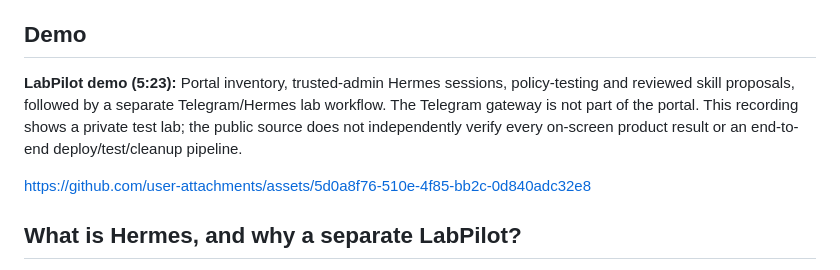
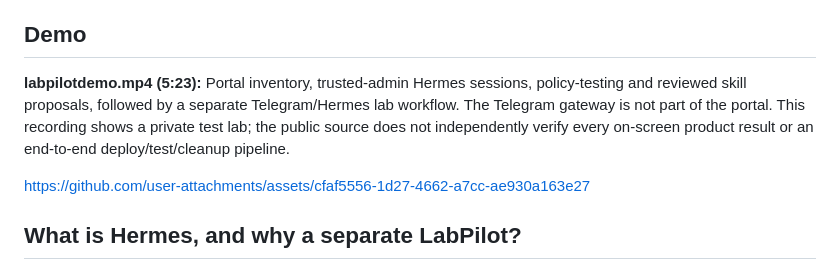
Before and after one commit to zihan15/LabPilot, a Markdown page: README.md, the part around the change. Rendered like a GitHub page.

Commit message:
docs: rename embedded demo video to labpilotdemo

```diff
--- a/README.md
+++ b/README.md
@@ -6,9 +6,9 @@ LabPilot is a private workspace for Imperva DAM engineers. It brings AWS lab vis
 
 ## Demo
 
-**LabPilot demo (5:23):** Portal inventory, trusted-admin Hermes sessions, policy-testing and reviewed skill proposals, followed by a separate Telegram/Hermes lab workflow. The Telegram gateway is not part of the portal. This recording shows a private test lab; the public source does not independently verify every on-screen product result or an end-to-end deploy/test/cleanup pipeline.
+**labpilotdemo.mp4 (5:23):** Portal inventory, trusted-admin Hermes sessions, policy-testing and reviewed skill proposals, followed by a separate Telegram/Hermes lab workflow. The Telegram gateway is not part of the portal. This recording shows a private test lab; the public source does not independently verify every on-screen product result or an end-to-end deploy/test/cleanup pipeline.
 
-https://github.com/user-attachments/assets/5d0a8f76-510e-4f85-bb2c-0d840adc32e8
+https://github.com/user-attachments/assets/cfaf5556-1d27-4662-a7cc-ae930a163e27
 
 ## What is Hermes, and why a separate LabPilot?
 
```
